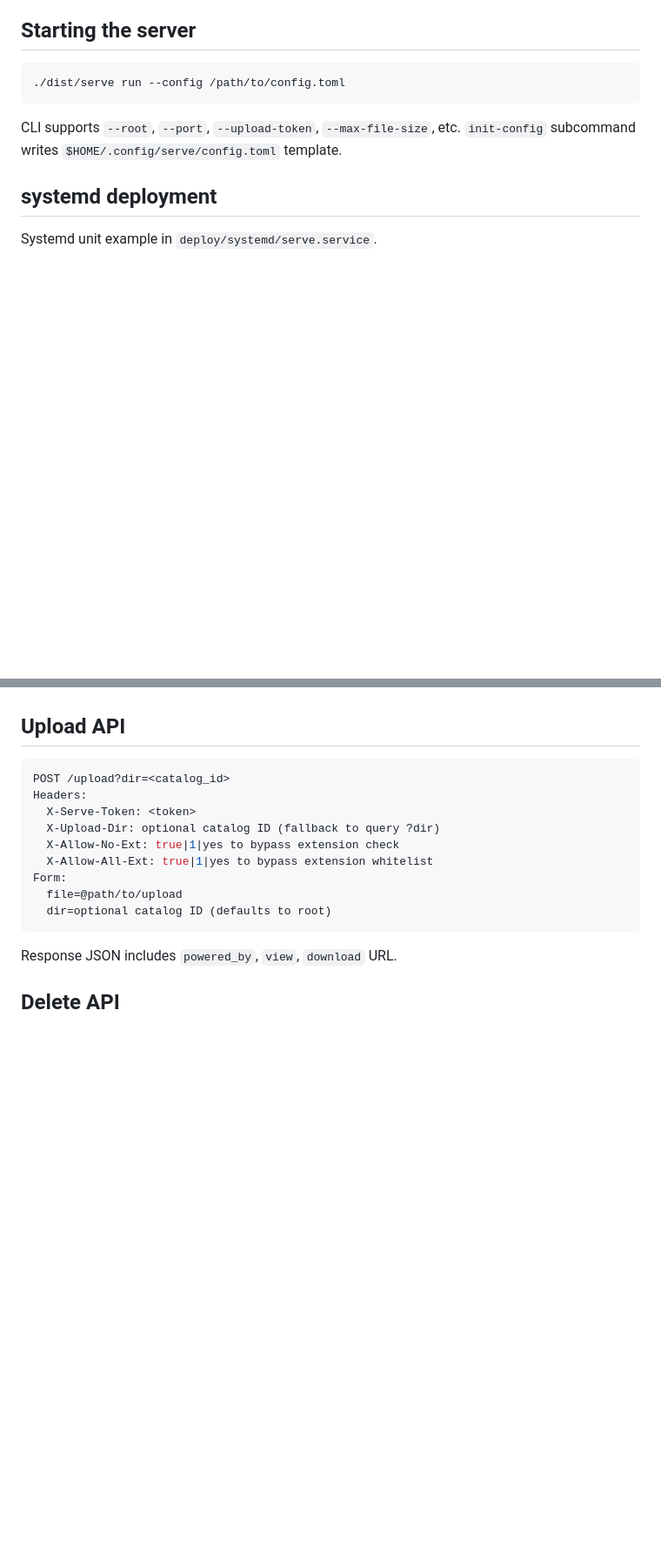
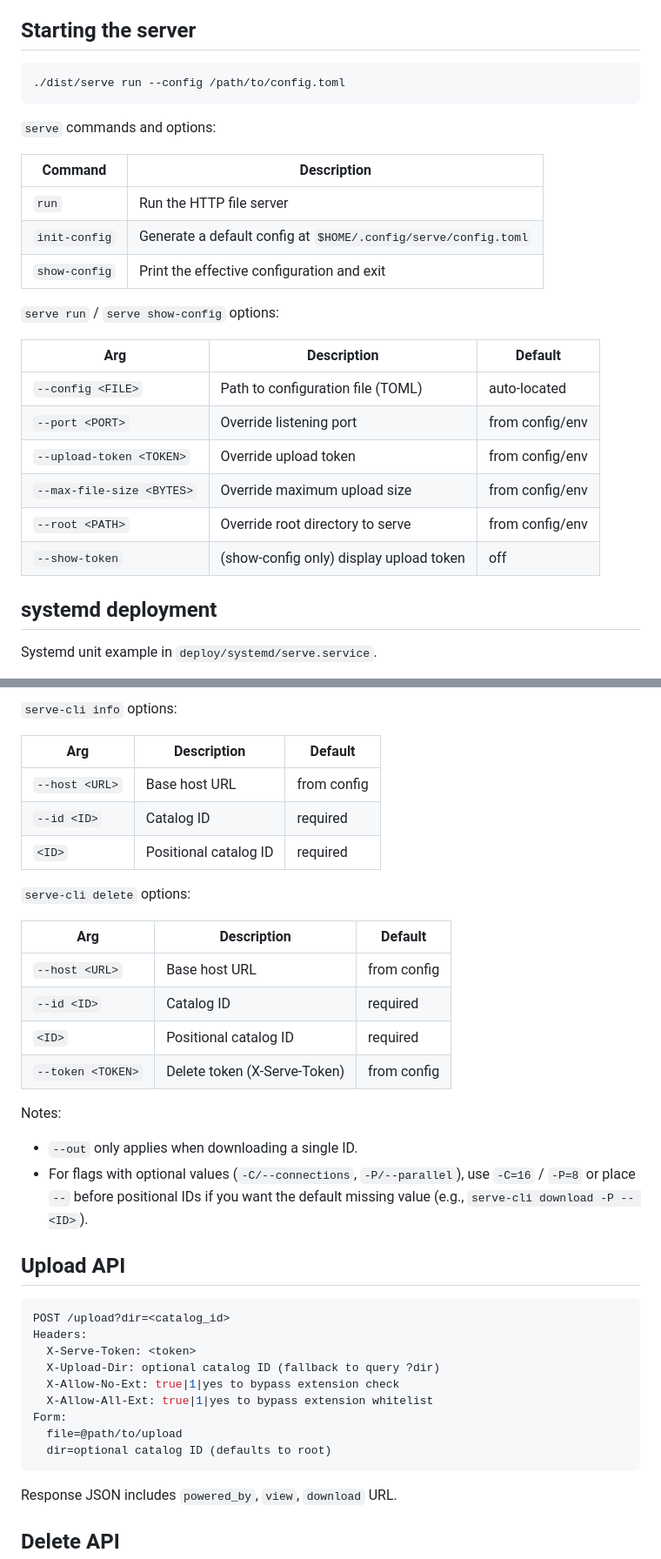
Before and after one commit to najahiiii/serve, a Markdown page: README.md, 2 parts joined by grey strips. Shown at 87% size. Rendered like a GitHub page; blank space fills up the shorter version.

Commit message:
docs: update readme
Signed-off-by: Ahmad Thoriq Najahi <najahi@zephyrus.id>

````diff
--- a/README.md
+++ b/README.md
@@ -43,7 +43,24 @@ Upload token, root paths, extension whitelist, blacklist can be customized.
 ./dist/serve run --config /path/to/config.toml
 ```
 
-CLI supports `--root`, `--port`, `--upload-token`, `--max-file-size`, etc. `init-config` subcommand writes `$HOME/.config/serve/config.toml` template.
+`serve` commands and options:
+
+| Command       | Description                                                    |
+| ------------- | -------------------------------------------------------------- |
+| `run`         | Run the HTTP file server                                       |
+| `init-config` | Generate a default config at `$HOME/.config/serve/config.toml` |
+| `show-config` | Print the effective configuration and exit                     |
+
+`serve run` / `serve show-config` options:
+
+| Arg                       | Description                             | Default         |
+| ------------------------- | --------------------------------------- | --------------- |
+| `--config <FILE>`         | Path to configuration file (TOML)       | auto-located    |
+| `--port <PORT>`           | Override listening port                 | from config/env |
+| `--upload-token <TOKEN>`  | Override upload token                   | from config/env |
+| `--max-file-size <BYTES>` | Override maximum upload size            | from config/env |
+| `--root <PATH>`           | Override root directory to serve        | from config/env |
+| `--show-token`            | (show-config only) display upload token | off             |
 
 ## systemd deployment
 
@@ -90,3 +161,25 @@ Commands operate on catalog IDs (e.g. `root`, entries returned by `serve-cli lis
+`serve-cli info` options:
+
+| Arg            | Description           | Default     |
+| -------------- | --------------------- | ----------- |
+| `--host <URL>` | Base host URL         | from config |
+| `--id <ID>`    | Catalog ID            | required    |
+| `<ID>`         | Positional catalog ID | required    |
+
+`serve-cli delete` options:
+
+| Arg               | Description                  | Default     |
+| ----------------- | ---------------------------- | ----------- |
+| `--host <URL>`    | Base host URL                | from config |
+| `--id <ID>`       | Catalog ID                   | required    |
+| `<ID>`            | Positional catalog ID        | required    |
+| `--token <TOKEN>` | Delete token (X-Serve-Token) | from config |
+
+Notes:
+
+- `--out` only applies when downloading a single ID.
+- For flags with optional values (`-C/--connections`, `-P/--parallel`), use `-C=16` / `-P=8` or place `--` before positional IDs if you want the default missing value (e.g., `serve-cli download -P -- <ID>`).
+
 ## Upload API
 
 ```bash
````
Also changed, not shown: other parts of README.md (+54 -0 lines).
